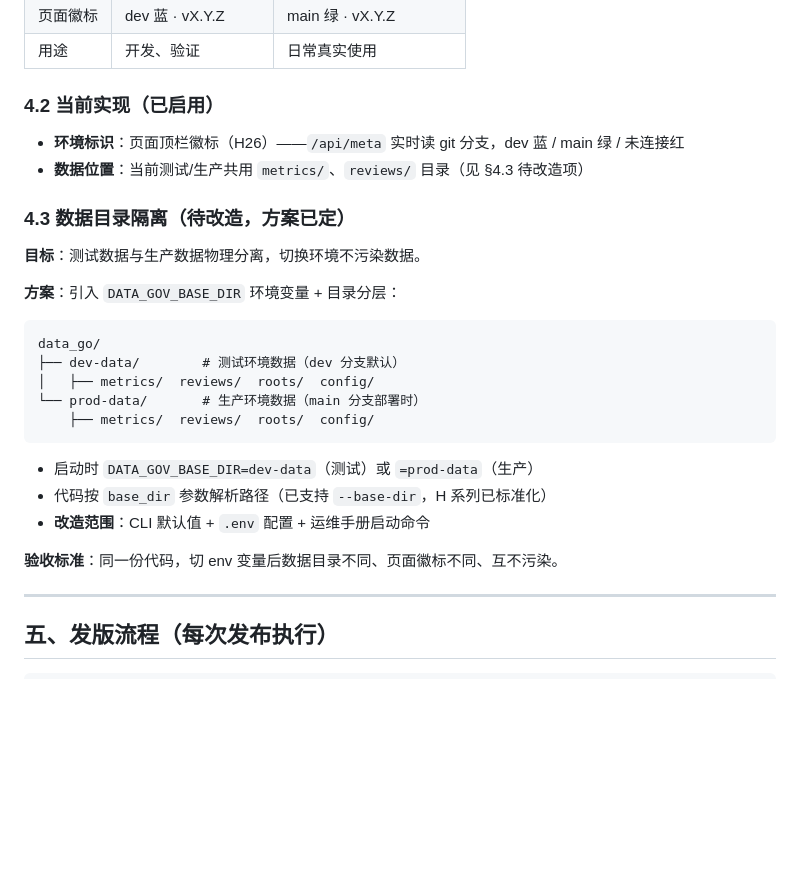
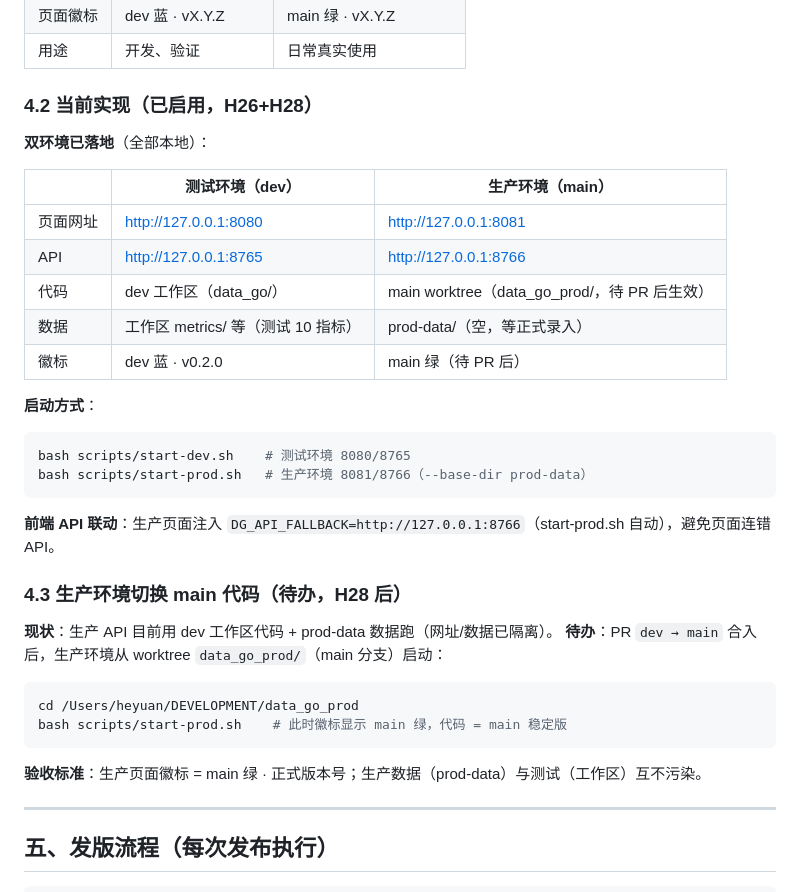
Before and after one commit to zhwyyds/zhwyyds, a Markdown page: docs/开发与版本管理规范.md, the part around the change. Drawn GitHub-style; blank space fills up the shorter version.

Commit message:
docs: 环境隔离实现记录入《开发与版本管理规范》§4.2/4.3（H28 补）
- §4.2 双环境落地表（网址/API/代码/数据/徽标）+ 启动方式 + 前端 API 联动
- §4.3 生产切换 main 代码待办（PR 合入后从 worktree 启动，徽标变 main 绿）

````diff
--- a/docs/开发与版本管理规范.md
+++ b/docs/开发与版本管理规范.md
@@ -89,30 +89,35 @@ vX.Y.Z
 | 页面徽标 | dev 蓝 · vX.Y.Z | main 绿 · vX.Y.Z |
 | 用途 | 开发、验证 | 日常真实使用 |
 
-### 4.2 当前实现（已启用）
+### 4.2 当前实现（已启用，H26+H28）
 
-- **环境标识**：页面顶栏徽标（H26）——`/api/meta` 实时读 git 分支，dev 蓝 / main 绿 / 未连接红
-- **数据位置**：当前测试/生产共用 `metrics/`、`reviews/` 目录（见 §4.3 待改造项）
+**双环境已落地**（全部本地）：
 
-### 4.3 数据目录隔离（待改造，方案已定）
+| | 测试环境（dev） | 生产环境（main） |
+|---|---|---|
+| 页面网址 | http://127.0.0.1:8080 | http://127.0.0.1:8081 |
+| API | http://127.0.0.1:8765 | http://127.0.0.1:8766 |
+| 代码 | dev 工作区（data_go/） | main worktree（data_go_prod/，待 PR 后生效） |
+| 数据 | 工作区 metrics/ 等（测试 10 指标） | prod-data/（空，等正式录入） |
+| 徽标 | dev 蓝 · v0.2.0 | main 绿（待 PR 后） |
 
-**目标**：测试数据与生产数据物理分离，切换环境不污染数据。
-
-**方案**：引入 `DATA_GOV_BASE_DIR` 环境变量 + 目录分层：
-
-```
-data_go/
-├── dev-data/        # 测试环境数据（dev 分支默认）
-│   ├── metrics/  reviews/  roots/  config/
-└── prod-data/       # 生产环境数据（main 分支部署时）
-    ├── metrics/  reviews/  roots/  config/
+**启动方式**：
+```bash
+bash scripts/start-dev.sh    # 测试环境 8080/8765
+bash scripts/start-prod.sh   # 生产环境 8081/8766（--base-dir prod-data）
 ```
 
-- 启动时 `DATA_GOV_BASE_DIR=dev-data`（测试）或 `=prod-data`（生产）
-- 代码按 `base_dir` 参数解析路径（已支持 `--base-dir`，H 系列已标准化）
-- **改造范围**：CLI 默认值 + `.env` 配置 + 运维手册启动命令
+**前端 API 联动**：生产页面注入 `DG_API_FALLBACK=http://127.0.0.1:8766`（start-prod.sh 自动），避免页面连错 API。
 
-**验收标准**：同一份代码，切 env 变量后数据目录不同、页面徽标不同、互不污染。
+### 4.3 生产环境切换 main 代码（待办，H28 后）
+
+**现状**：生产 API 目前用 dev 工作区代码 + prod-data 数据跑（网址/数据已隔离）。
+**待办**：PR `dev → main` 合入后，生产环境从 worktree `data_go_prod/`（main 分支）启动：
+```bash
+cd /Users/heyuan/DEVELOPMENT/data_go_prod
+bash scripts/start-prod.sh    # 此时徽标显示 main 绿，代码 = main 稳定版
+```
+**验收标准**：生产页面徽标 = main 绿 · 正式版本号；生产数据（prod-data）与测试（工作区）互不污染。
 
 ---
 
````
